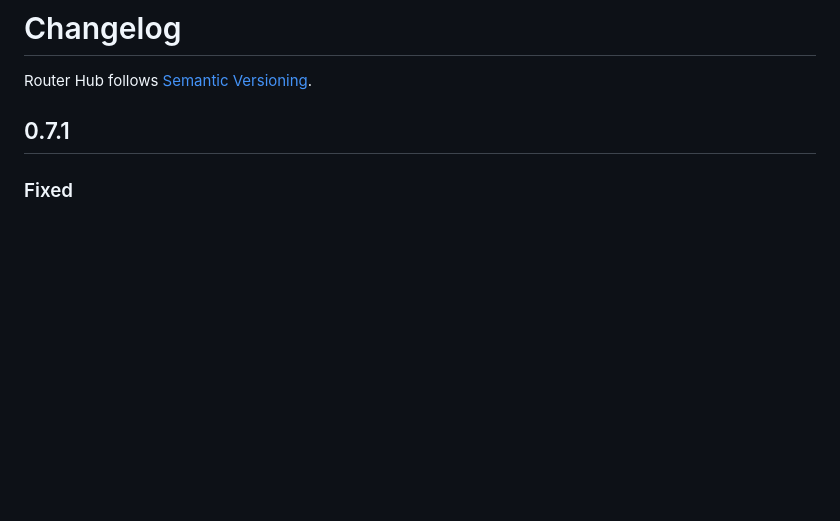
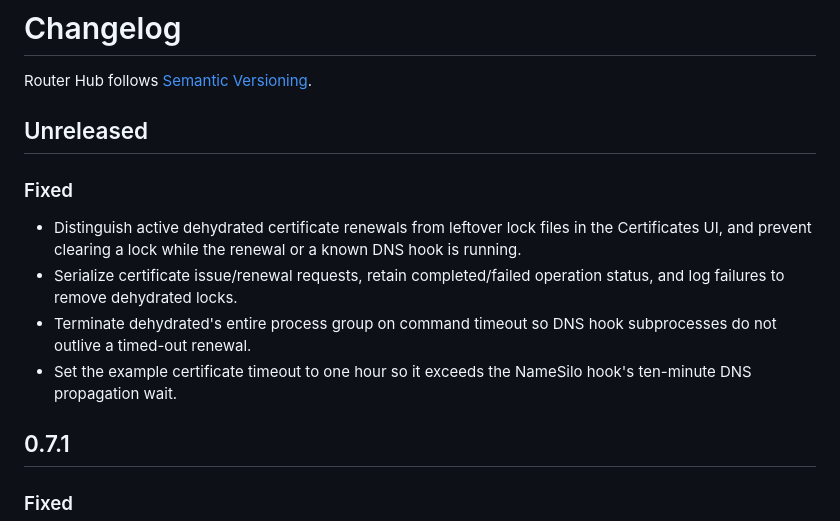
Before and after one commit to vm75/router-hub, a Markdown page: CHANGELOG.md, the part around the change. Rendered like a GitHub page; blank space fills up the shorter version.

Commit message:
Document Dehydrated renewal state and timeout fixes

```diff
--- a/CHANGELOG.md
+++ b/CHANGELOG.md
@@ -1,6 +1,15 @@
 # Changelog
 
 Router Hub follows [Semantic Versioning](https://semver.org/).
+
+## Unreleased
+
+### Fixed
+
+- Distinguish active dehydrated certificate renewals from leftover lock files in the Certificates UI, and prevent clearing a lock while the renewal or a known DNS hook is running.
+- Serialize certificate issue/renewal requests, retain completed/failed operation status, and log failures to remove dehydrated locks.
+- Terminate dehydrated's entire process group on command timeout so DNS hook subprocesses do not outlive a timed-out renewal.
+- Set the example certificate timeout to one hour so it exceeds the NameSilo hook's ten-minute DNS propagation wait.
 
 ## 0.7.1
 
```
